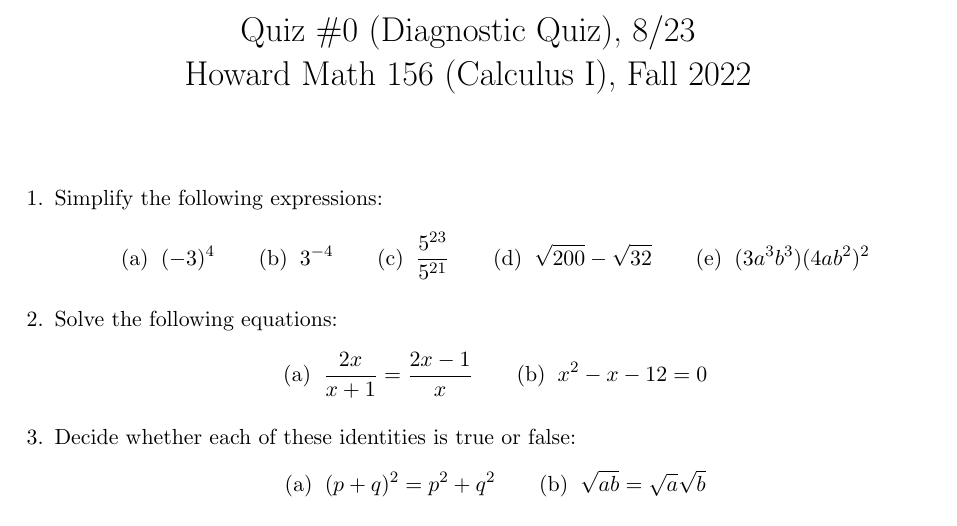
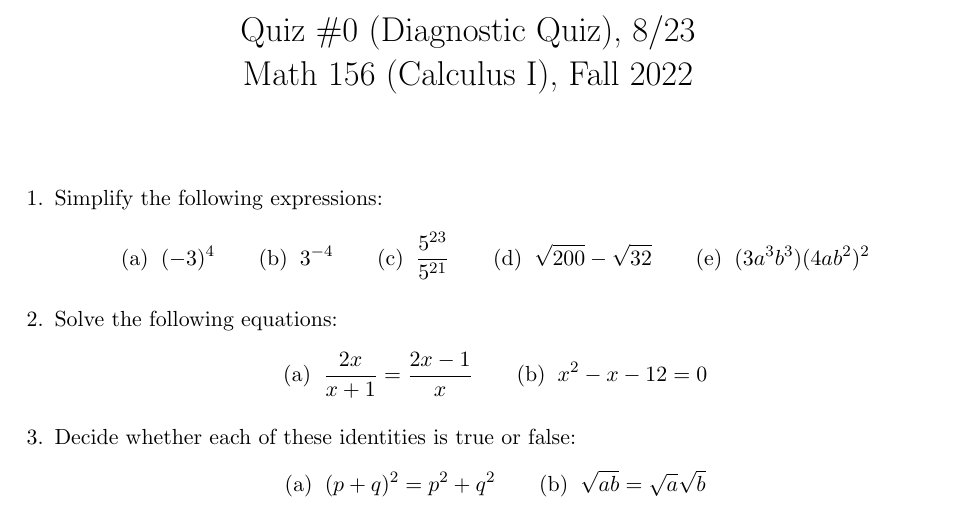
Before and after one commit to samuelfhopkins/samuelfhopkins.github.io, a LaTeX document (classes/156/quiz0.tex): part of the page, cut so that both start at the same text. Compiled offline with pdfLaTeX.

Commit message:
Add files via upload

```diff
--- a/classes/156/quiz0.tex
+++ b/classes/156/quiz0.tex
@@ -5,7 +5,7 @@
 \usepackage{amssymb}
 \usepackage{graphicx}
 
-\title{Quiz \#0 (Diagnostic Quiz), 8/23 \\Howard Math 156 (Calculus I), Fall 2022}
+\title{Quiz \#0 (Diagnostic Quiz), 8/23 \\ Math 156 (Calculus I), Fall 2022}
 \date{}
 
 \begin{document}
```
Also changed, not shown: classes/156/quiz0.pdf.
